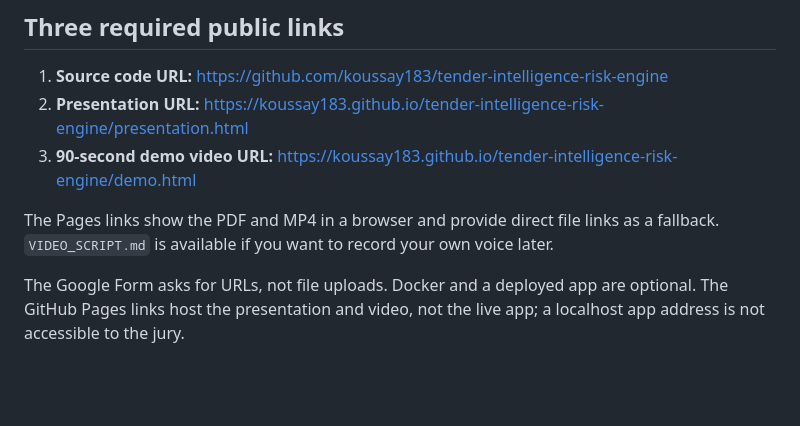
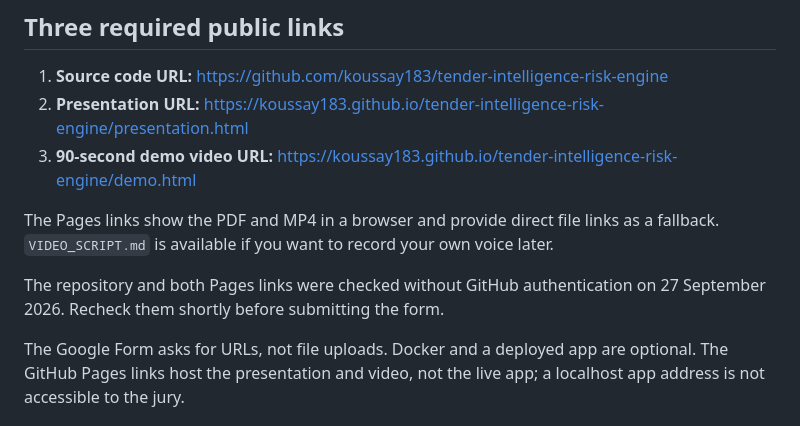
Before and after one commit to koussay183/tender-intelligence-risk-engine, a Markdown page: tender_preflight/SUBMISSION.md, the part around the change. GitHub-like rendering; blank space fills up the shorter version.

```diff
--- a/tender_preflight/SUBMISSION.md
+++ b/tender_preflight/SUBMISSION.md
@@ -53,6 +53,8 @@ List any other models or generated assets you actually used. Never paste keys, p
 
 The Pages links show the PDF and MP4 in a browser and provide direct file links as a fallback. `VIDEO_SCRIPT.md` is available if you want to record your own voice later.
 
+The repository and both Pages links were checked without GitHub authentication on 27 September 2026. Recheck them shortly before submitting the form.
+
 The Google Form asks for URLs, not file uploads. Docker and a deployed app are optional. The GitHub Pages links host the presentation and video, not the live app; a localhost app address is not accessible to the jury.
 
 ## Final form checklist
```
Also changed, not shown: tender_preflight/FORM_READINESS_CHECKLIST.md (+1 -1 lines), tender_preflight/TEST_REVIEW.md (+1 -0 lines).
